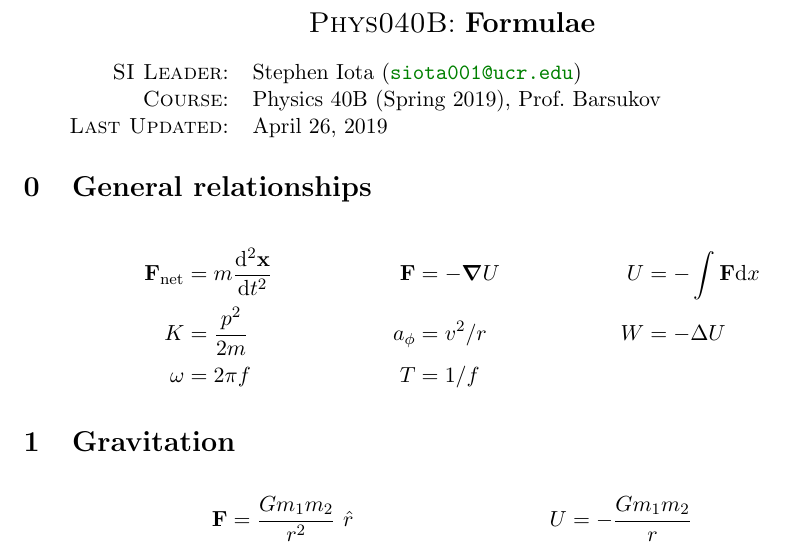
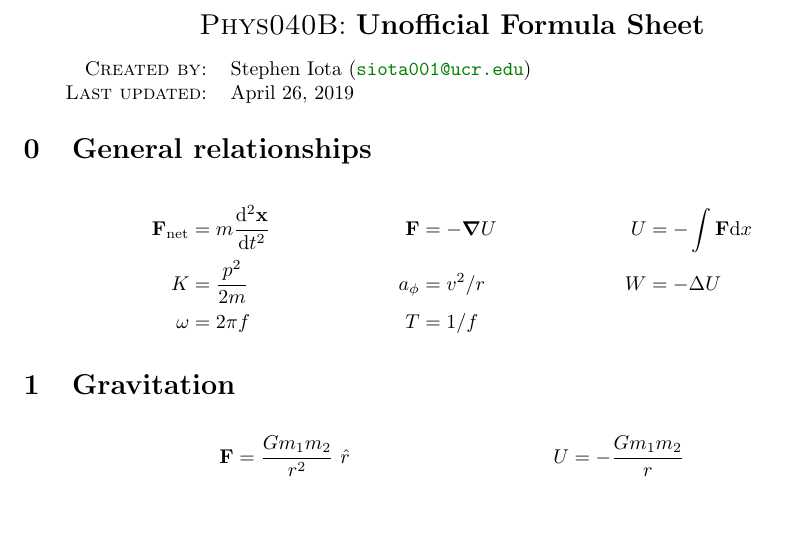
Before and after one commit to stepheniota/physics-40b-s19, a LaTeX document (P40B_Formulae.tex): part of the page, cut at the place of the change, the shorter picture padded with empty space. Compiled offline with pdfLaTeX.

Commit message:
New title

```diff
--- a/P40B_Formulae.tex
+++ b/P40B_Formulae.tex
@@ -7,7 +7,7 @@
 %% ^^ revTeX4-1 class options
 
 %% for other
-\documentclass[11pt]{article}
+\documentclass[10pt]{article}
 \usepackage{geometry}
 %%% Packages %%%
 %%%%%%%%%%%%%%%%
@@ -56,7 +56,7 @@
 
 \begin{center}
 
-\Large{\textsc{Phys040B}: \textbf{Formulae}}
+\Large{\textsc{Phys040B}: \textbf{Unofficial Formula Sheet}}
 \end{center}
 \vspace{.5mm}
 
@@ -66,15 +66,15 @@
 %%%%%%%%%%
 
 \begin{tabular}{rl}
-\textsc{SI Leader}:
+\textsc{Created by}:
 &
 Stephen Iota (\email{siota001@ucr.edu})
 \\
-\textsc{Course}:
-&
-Physics 40B (Spring 2019), Prof.~Barsukov
-\\
-\textsc{Last Updated}:
+%\textsc{Course}:
+%&
+%Physics 40B (Spring 2019), Prof.~Barsukov
+%\\
+\textsc{Last updated}:
 &
 \today
 \end{tabular}
```
Also changed, not shown: P40B_Formulae.pdf.
